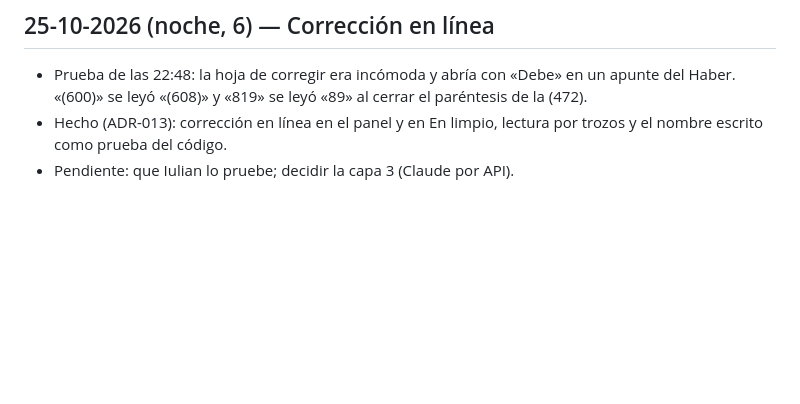
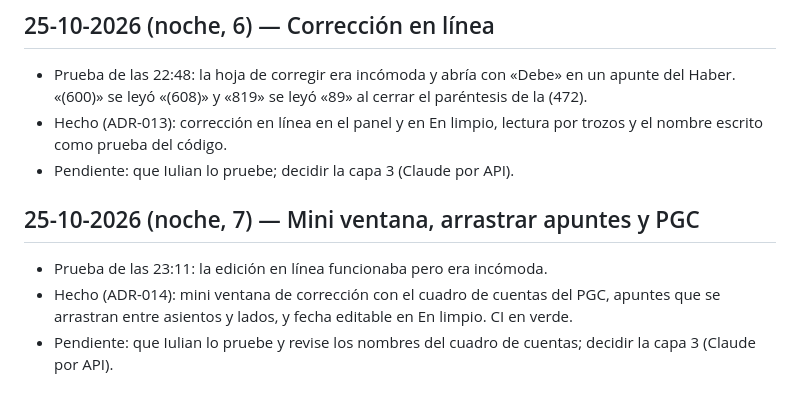
Before and after one commit to nicheparfumretail/cuaderno-cfi, a Markdown page: _vault/CONSTRUCCION/BITACORA.md, the part around the change. Drawn GitHub-style; blank space fills up the shorter version.

```diff
--- a/_vault/CONSTRUCCION/BITACORA.md
+++ b/_vault/CONSTRUCCION/BITACORA.md
@@ -70,3 +70,8 @@
 - Prueba de las 22:48: la hoja de corregir era incómoda y abría con «Debe» en un apunte del Haber. «(600)» se leyó «(608)» y «819» se leyó «89» al cerrar el paréntesis de la (472).
 - Hecho (ADR-013): corrección en línea en el panel y en En limpio, lectura por trozos y el nombre escrito como prueba del código.
 - Pendiente: que Iulian lo pruebe; decidir la capa 3 (Claude por API).
+
+## 25-10-2026 (noche, 7) — Mini ventana, arrastrar apuntes y PGC
+- Prueba de las 23:11: la edición en línea funcionaba pero era incómoda.
+- Hecho (ADR-014): mini ventana de corrección con el cuadro de cuentas del PGC, apuntes que se arrastran entre asientos y lados, y fecha editable en En limpio. CI en verde.
+- Pendiente: que Iulian lo pruebe y revise los nombres del cuadro de cuentas; decidir la capa 3 (Claude por API).
```
Also changed, not shown: _vault/CODIGO/INDEX_CODIGO.md (+5 -0 lines), _vault/CONSTRUCCION/DECISIONES.md (+7 -0 lines).
